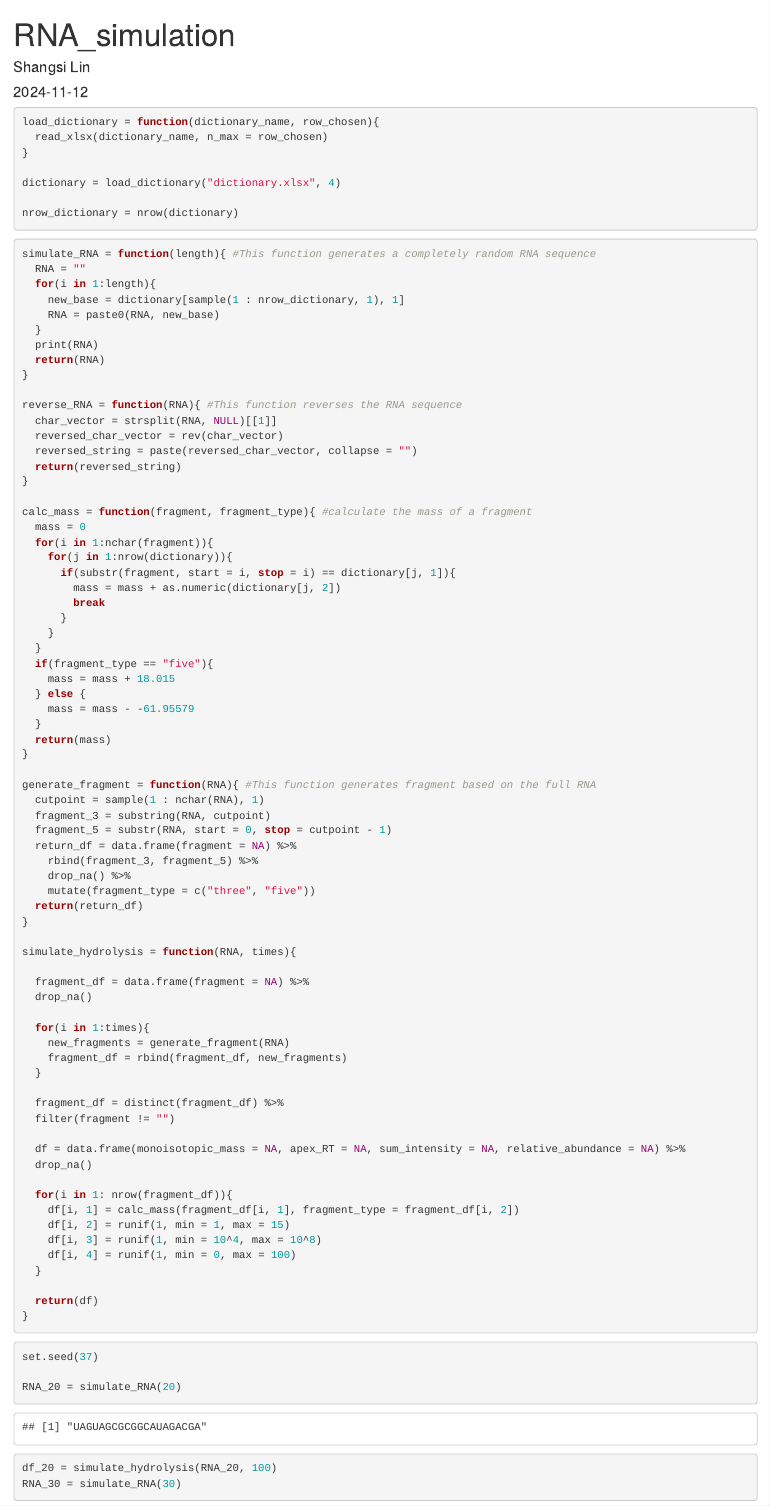
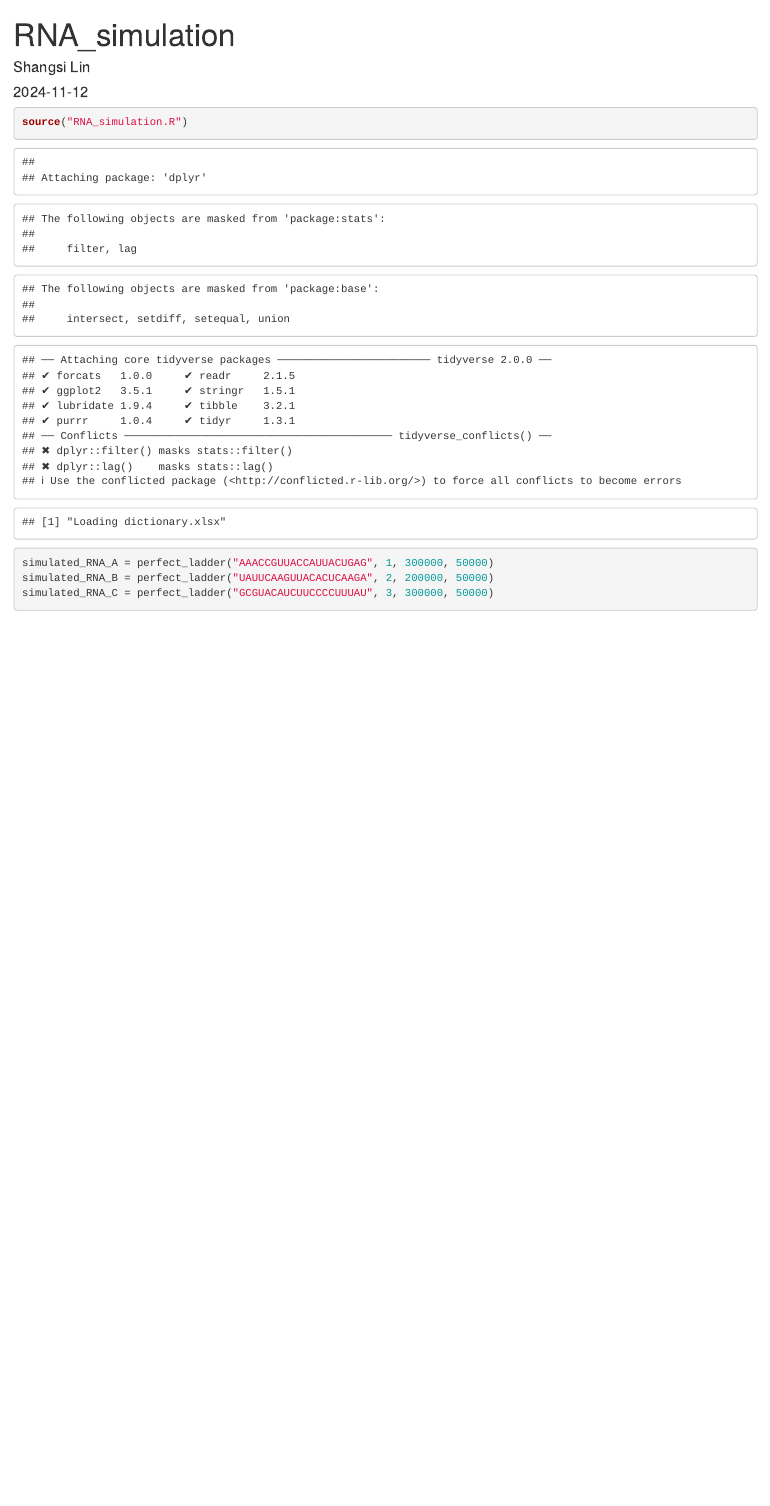
Before and after one commit to Shangsi-Lin/RNA_simulation, an R Markdown document (RNA_simulation.Rmd): the page in a window 1100 px wide, from its top. Rendered offline with R 4.5, knitr and Pandoc, with nearby package versions; code that draws random numbers runs with fixed seeds of ours.

````diff
--- /dev/null
+++ b/RNA_simulation.R
@@ -0,0 +1,7 @@
+library(dplyr)
+library(tidyverse)
+library(readxl)
+library(writexl)
+
+load_dictionary = function(row_chosen){ # the dictionary file name has to be dictionary.xlsx
+  print("Loading dictionary.xlsx")
--- a/RNA_simulation.Rmd
+++ b/RNA_simulation.Rmd
@@ -5,4 +5,3 @@
 output: html_document
 ---
 
-```{r setup, include=FALSE}
@@ -16,91 +8,2 @@
-```{r set_up}
-load_dictionary = function(dictionary_name, row_chosen){
-  read_xlsx(dictionary_name, n_max = row_chosen)
-}
-
-dictionary = load_dictionary("dictionary.xlsx", 4)
-
-nrow_dictionary = nrow(dictionary)
-```
-
-
-```{r functions}
-simulate_RNA = function(length){ #This function generates a completely random RNA sequence
-  RNA = ""
-  for(i in 1:length){
-    new_base = dictionary[sample(1 : nrow_dictionary, 1), 1]
-    RNA = paste0(RNA, new_base)
-  }
-  print(RNA)
-  return(RNA)
-}
-
-reverse_RNA = function(RNA){ #This function reverses the RNA sequence
-  char_vector = strsplit(RNA, NULL)[[1]]
-  reversed_char_vector = rev(char_vector)
-  reversed_string = paste(reversed_char_vector, collapse = "")
-  return(reversed_string)
-}
-
-calc_mass = function(fragment, fragment_type){ #calculate the mass of a fragment
-  mass = 0
-  for(i in 1:nchar(fragment)){
-    for(j in 1:nrow(dictionary)){
-      if(substr(fragment, start = i, stop = i) == dictionary[j, 1]){
-        mass = mass + as.numeric(dictionary[j, 2])
-        break
-      }
-    }
-  }
-  if(fragment_type == "five"){
-    mass = mass + 18.015
-  } else {
-    mass = mass - -61.95579
-  }
-  return(mass)
-}
-
-generate_fragment = function(RNA){ #This function generates fragment based on the full RNA
-  cutpoint = sample(1 : nchar(RNA), 1)
-  fragment_3 = substring(RNA, cutpoint)
-  fragment_5 = substr(RNA, start = 0, stop = cutpoint - 1)
-  return_df = data.frame(fragment = NA) %>%
-    rbind(fragment_3, fragment_5) %>%
-    drop_na() %>%
-    mutate(fragment_type = c("three", "five"))
-  return(return_df)
-}
-
-simulate_hydrolysis = function(RNA, times){
-
-  fragment_df = data.frame(fragment = NA) %>%
-  drop_na()
-
-  for(i in 1:times){
-    new_fragments = generate_fragment(RNA)
-    fragment_df = rbind(fragment_df, new_fragments)
-  }
-
-  fragment_df = distinct(fragment_df) %>%
-  filter(fragment != "")
-
-  df = data.frame(monoisotopic_mass = NA, apex_RT = NA, sum_intensity = NA, relative_abundance = NA) %>%
-  drop_na()
-
-  for(i in 1: nrow(fragment_df)){
-    df[i, 1] = calc_mass(fragment_df[i, 1], fragment_type = fragment_df[i, 2])
-    df[i, 2] = runif(1, min = 1, max = 15)
-    df[i, 3] = runif(1, min = 10^4, max = 10^8)
-    df[i, 4] = runif(1, min = 0, max = 100)
-  }
-
-  return(df)
-}
-```
-
-```{r simulate_dataset}
-set.seed(37)
-
-RNA_20 = simulate_RNA(20)
-df_20 = simulate_hydrolysis(RNA_20, 100)
-RNA_30 = simulate_RNA(30)
+```{r}
+source("RNA_simulation.R")
@@ -110,5 +10,7 @@
 ```
 
 ```{r}
-write_xlsx(rbind(df_20, df_30, df_100), path = "simulated_data.xlsx")
+simulated_RNA_A = perfect_ladder("AAACCGUUACCAUUACUGAG", 1, 300000, 50000)
+simulated_RNA_B = perfect_ladder("UAUUCAAGUUACACUCAAGA", 2, 200000, 50000)
+simulated_RNA_C = perfect_ladder("GCGUACAUCUUCCCCUUUAU", 3, 300000, 50000)
 ```
````
Also changed, not shown: dictionary.xlsx, RNA_simulation.R (68 more changed lines), RNA_simulation.Rmd (10 more changed lines), 1 other file.
